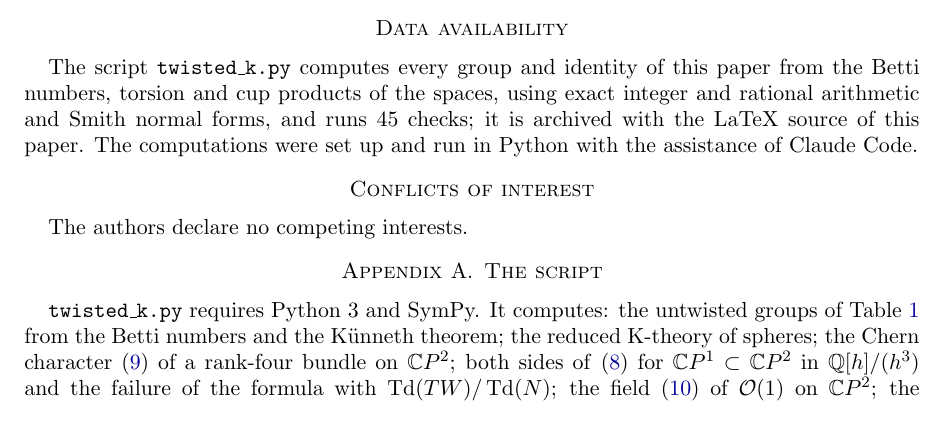
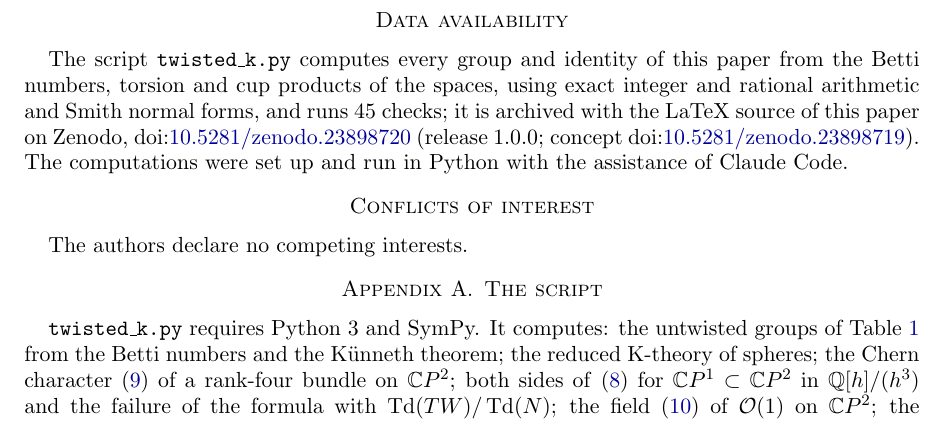
Before and after one commit to creelie/shiny-bassoon-AnnalsOfMath, a LaTeX paper (tex/main.tex): part of page 13 of 15, cut so that both start at the same text. Compiled offline with pdfLaTeX.

Commit message:
Record the Zenodo DOI of release v1.0.0 in the paper, README and CITATION.cff; update the archive description

```diff
--- a/tex/main.tex
+++ b/tex/main.tex
@@ -498,7 +498,7 @@ Torsion in $K^*(X)$ also arises without flux. The simplest examples are in Type
 The twisted K-groups of a closed spin$^c$ six-manifold with $H_1=0$ have torsion $C_H=\Tor(H^3/\ZZ H)$ in odd degree and $C_H^\vee$ in even degree, with ranks $b_3-2$ and $2b_2$ for a flux of infinite order; when the cohomology is torsion-free both are $\ZZ/m$, $m$ the divisibility of the flux, and for a Calabi--Yau threefold the ranks are $2h^{2,1}$ and $2h^{1,1}$. The flux removes the D0- and D6-charges and two D3-charges and leaves a D0-charge and a D3-charge of order $m$. When $H^3$ has torsion the torsion component of the flux enters $C_H$, and the manifolds $X_n$ show that fluxes of the same free divisibility can have different charge groups. Three-manifolds behave in the same way, with $K^{H,0}\cong H^2$ and $K^{H,1}\cong H^1\oplus\ZZ/k$, and the groups of circle bundles over surfaces satisfy the exchange predicted by T-duality. Left open are the groups when $H_1(X;\ZZ)\neq0$, where $H^1$ and $H^5$ can be nonzero, $d_3$ has more components and $d_5$ can act; the $K^0(X)$-module structure and the filtration of $K^{H,0}(X)$ beyond the abstract group; and Calabi--Yau examples with torsion in $H^3$, since the manifolds $X_n$ are not K\"ahler.
 
 \section*{Data availability}
-The script \texttt{twisted\_k.py} computes every group and identity of this paper from the Betti numbers, torsion and cup products of the spaces, using exact integer and rational arithmetic and Smith normal forms, and runs $45$ checks; it is archived with the LaTeX source of this paper. The computations were set up and run in Python with the assistance of Claude Code.
+The script \texttt{twisted\_k.py} computes every group and identity of this paper from the Betti numbers, torsion and cup products of the spaces, using exact integer and rational arithmetic and Smith normal forms, and runs $45$ checks; it is archived with the LaTeX source of this paper on Zenodo, \doi{10.5281/zenodo.23898720} (release 1.0.0; concept \doi{10.5281/zenodo.23898719}). The computations were set up and run in Python with the assistance of Claude Code.
 
 \section*{Conflicts of interest}
 The authors declare no competing interests.
```
Also changed, not shown: README.md, main.pdf, 2 other files.
